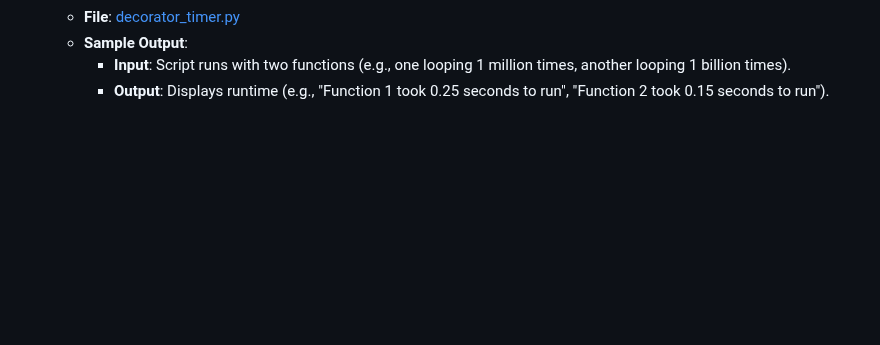
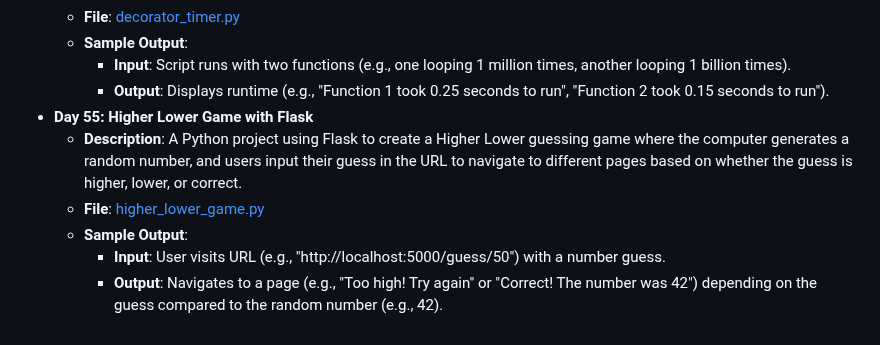
Before and after one commit to vaibhav-vai/100-Days-of-Python, a Markdown page: README.md, the part around the change. GitHub-like rendering; blank space fills up the shorter version.

Commit message:
Updated Day 55 in README.md

```diff
--- a/README.md
+++ b/README.md
@@ -311,3 +311,9 @@ My journey through the "100 Days of Code - Python Bootcamp" by Angela Yu.
   - **Sample Output**:
     - **Input**: Script runs with two functions (e.g., one looping 1 million times, another looping 1 billion times).
     - **Output**: Displays runtime (e.g., "Function 1 took 0.25 seconds to run", "Function 2 took 0.15 seconds to run").
+- **Day 55: Higher Lower Game with Flask**
+  - **Description**: A Python project using Flask to create a Higher Lower guessing game where the computer generates a random number, and users input their guess in the URL to navigate to different pages based on whether the guess is higher, lower, or correct.
+  - **File**: [higher_lower_game.py](Day55_HigherLower/server.py)
+  - **Sample Output**:
+    - **Input**: User visits URL (e.g., "http://localhost:5000/guess/50") with a number guess.
+    - **Output**: Navigates to a page (e.g., "Too high! Try again" or "Correct! The number was 42") depending on the guess compared to the random number (e.g., 42).
```
